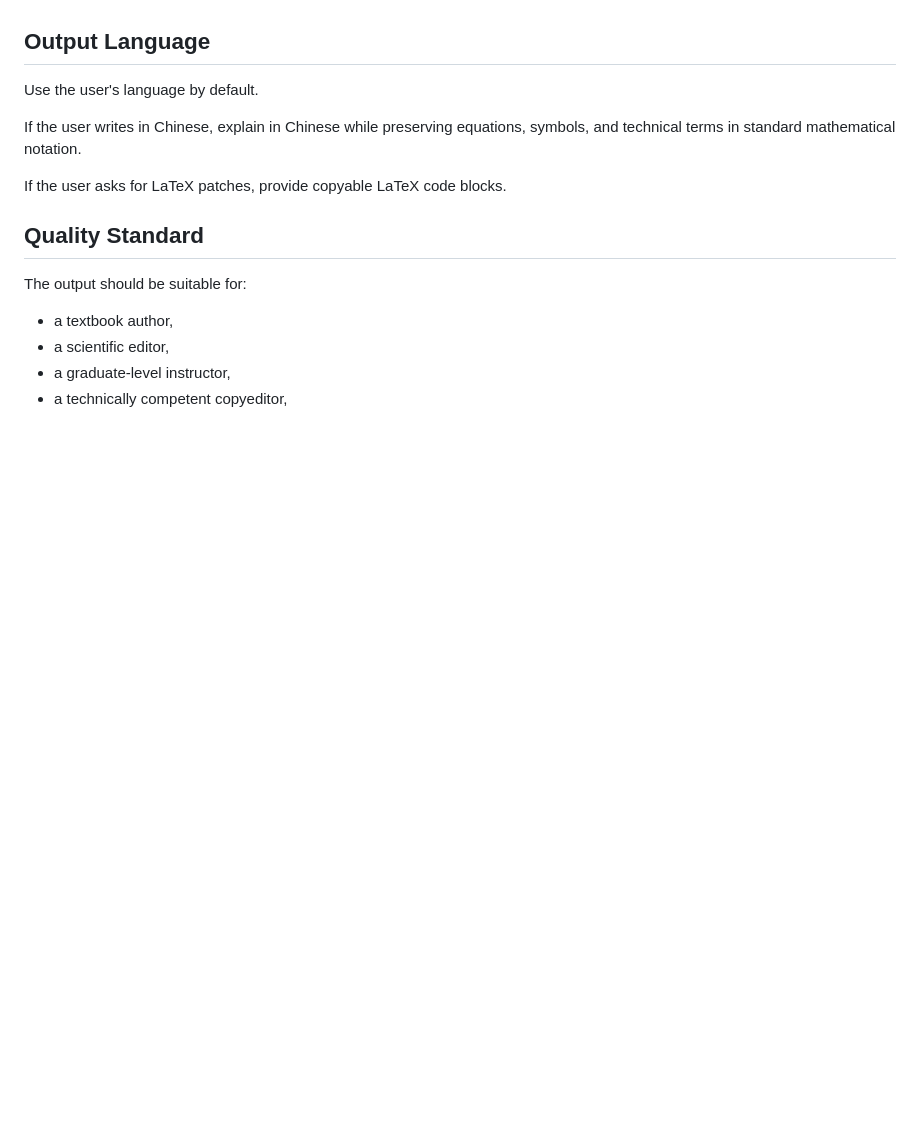
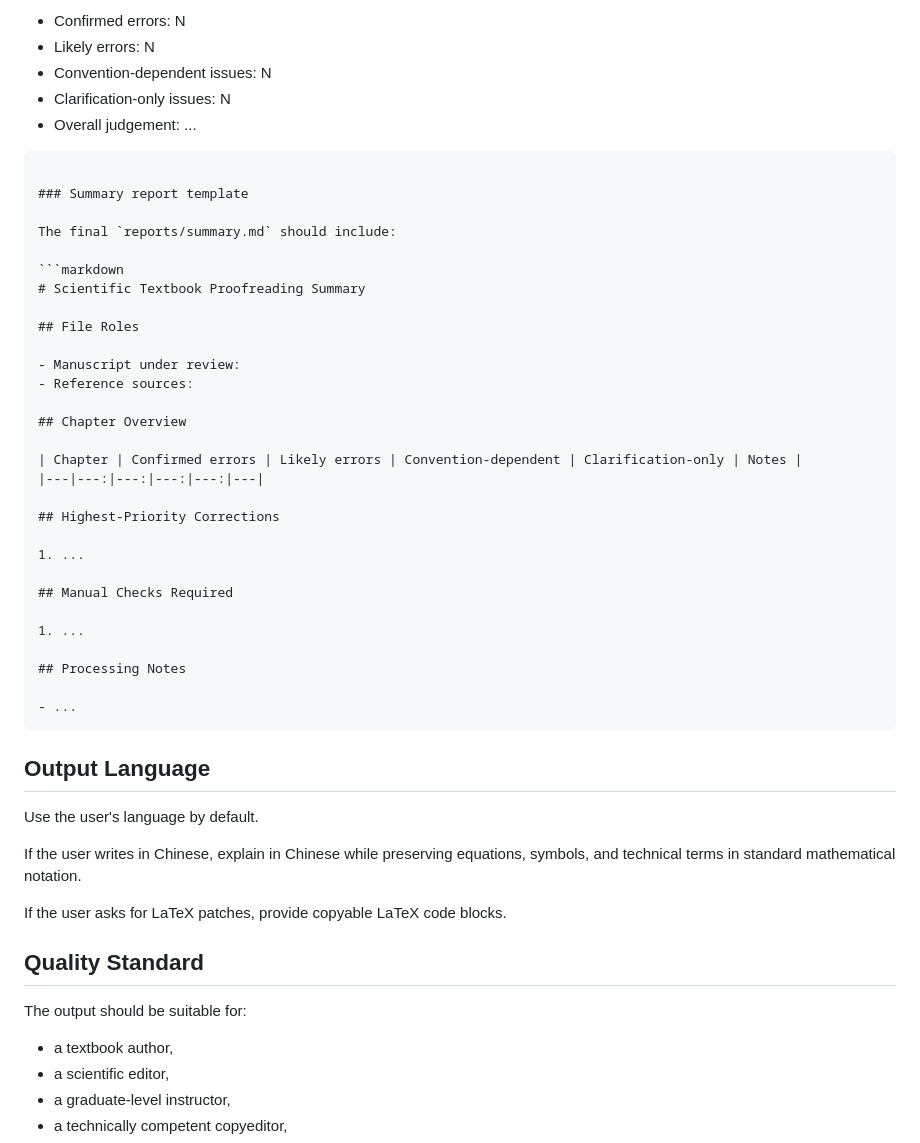
Before and after one commit to ruoyuguan/scientific-textbook-proofreading-skill, a Markdown page: skill/SKILL.md, the part around one of its changes. GitHub-like rendering; blank space fills up the shorter version.

Commit message:
Expand SKILL.md with Batch and Local File Report Modes
Added Batch Mode and Local File Report Mode sections with detailed guidelines for processing and reporting.

````diff
--- a/skill/SKILL.md
+++ b/skill/SKILL.md
@@ -480,3 +604,40 @@ When the user challenges a judgement:
+- Confirmed errors: N
+- Likely errors: N
+- Convention-dependent issues: N
+- Clarification-only issues: N
+- Overall judgement: ...
+```
+
+### Summary report template
+
+The final `reports/summary.md` should include:
+
+```markdown
+# Scientific Textbook Proofreading Summary
+
+## File Roles
+
+- Manuscript under review:
+- Reference sources:
+
+## Chapter Overview
+
+| Chapter | Confirmed errors | Likely errors | Convention-dependent | Clarification-only | Notes |
+|---|---:|---:|---:|---:|---|
+
+## Highest-Priority Corrections
+
+1. ...
+
+## Manual Checks Required
+
+1. ...
+
+## Processing Notes
+
+- ...
+```
+
 ## Output Language
 
 Use the user's language by default.
````
Also changed, not shown: other parts of skill/SKILL.md (+124 -0 lines).
